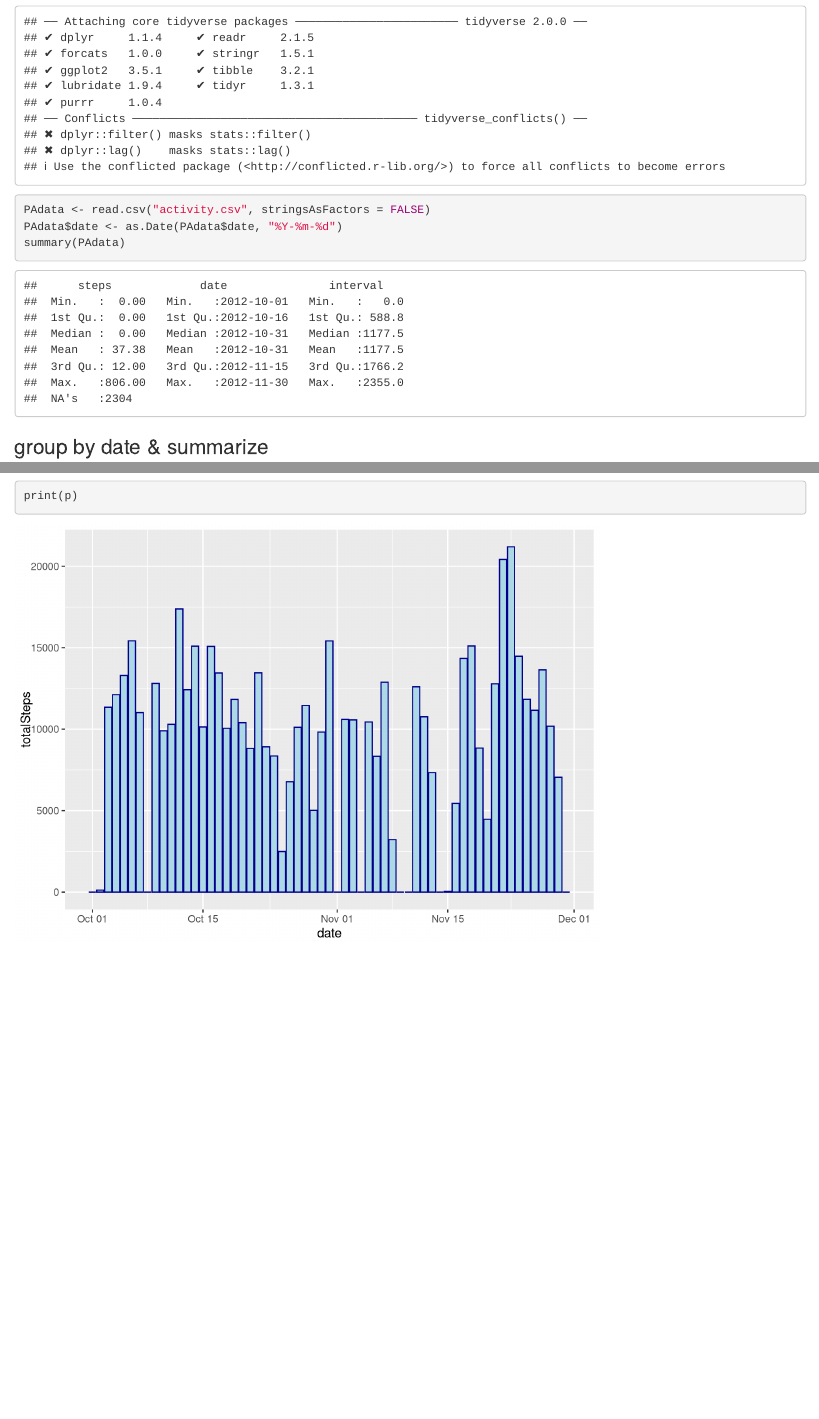
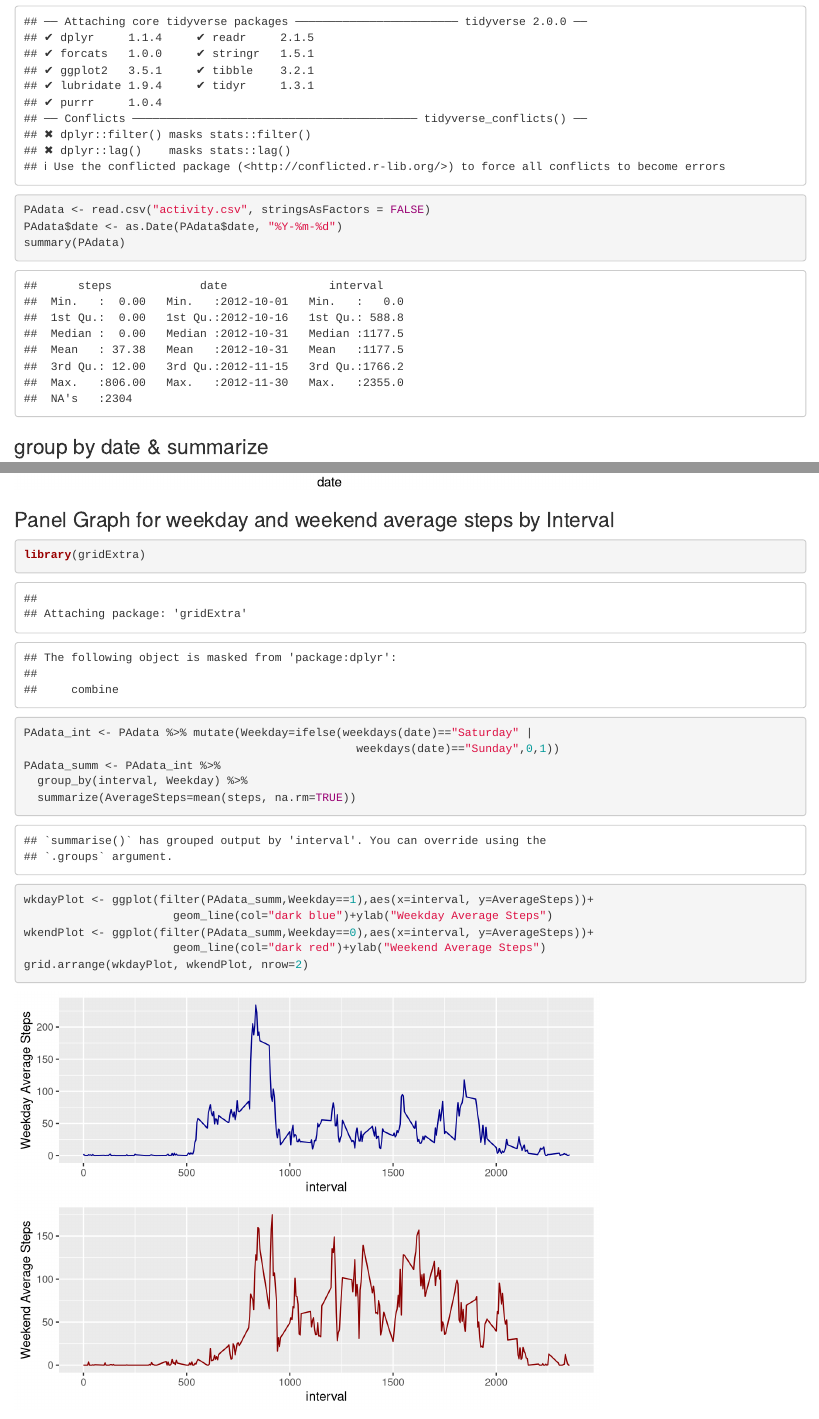
Before and after one commit to chellaton/PersonalActivity, an R Markdown document (PersonalActivity.Rmd): the page in a window 1100 px wide, from 270 px down, and a second part further down, joined at a grey line. Rendered offline with R 4.5, knitr and Pandoc, with nearby package versions; some code elsewhere in the file could not run offline.

Commit message:
after panel plots for weekday and weekend averages

````diff
--- a/PersonalActivity.Rmd
+++ b/PersonalActivity.Rmd
@@ -14,7 +14,7 @@ knitr::opts_chunk$set(echo = TRUE)
 ```{r}
 library(tidyverse)
 ```
-```{R}
+```{r read CSV datafiles & convert date strings to dates }
 PAdata <- read.csv("activity.csv", stringsAsFactors = FALSE)
 PAdata$date <- as.Date(PAdata$date, "%Y-%m-%d")
 summary(PAdata)
@@ -63,3 +63,18 @@ p <- ggplot(PAdata_impute_aggr, aes(x=date, y=totalSteps)) +
   geom_bar(stat="identity", fill="green3", color="dark green")
 print(p)
 ```
+
+### Panel Graph for weekday and weekend average steps by Interval
+```{r}
+library(gridExtra)
+PAdata_int <- PAdata %>% mutate(Weekday=ifelse(weekdays(date)=="Saturday" |
+                                                 weekdays(date)=="Sunday",0,1))
+PAdata_summ <- PAdata_int %>%
+  group_by(interval, Weekday) %>%
+  summarize(AverageSteps=mean(steps, na.rm=TRUE))
+wkdayPlot <- ggplot(filter(PAdata_summ,Weekday==1),aes(x=interval, y=AverageSteps))+
+                      geom_line(col="dark blue")+ylab("Weekday Average Steps")
+wkendPlot <- ggplot(filter(PAdata_summ,Weekday==0),aes(x=interval, y=AverageSteps))+
+                      geom_line(col="dark red")+ylab("Weekend Average Steps")
+grid.arrange(wkdayPlot, wkendPlot, nrow=2)
+```
````
Also changed, not shown: PersonalActivity.html.
